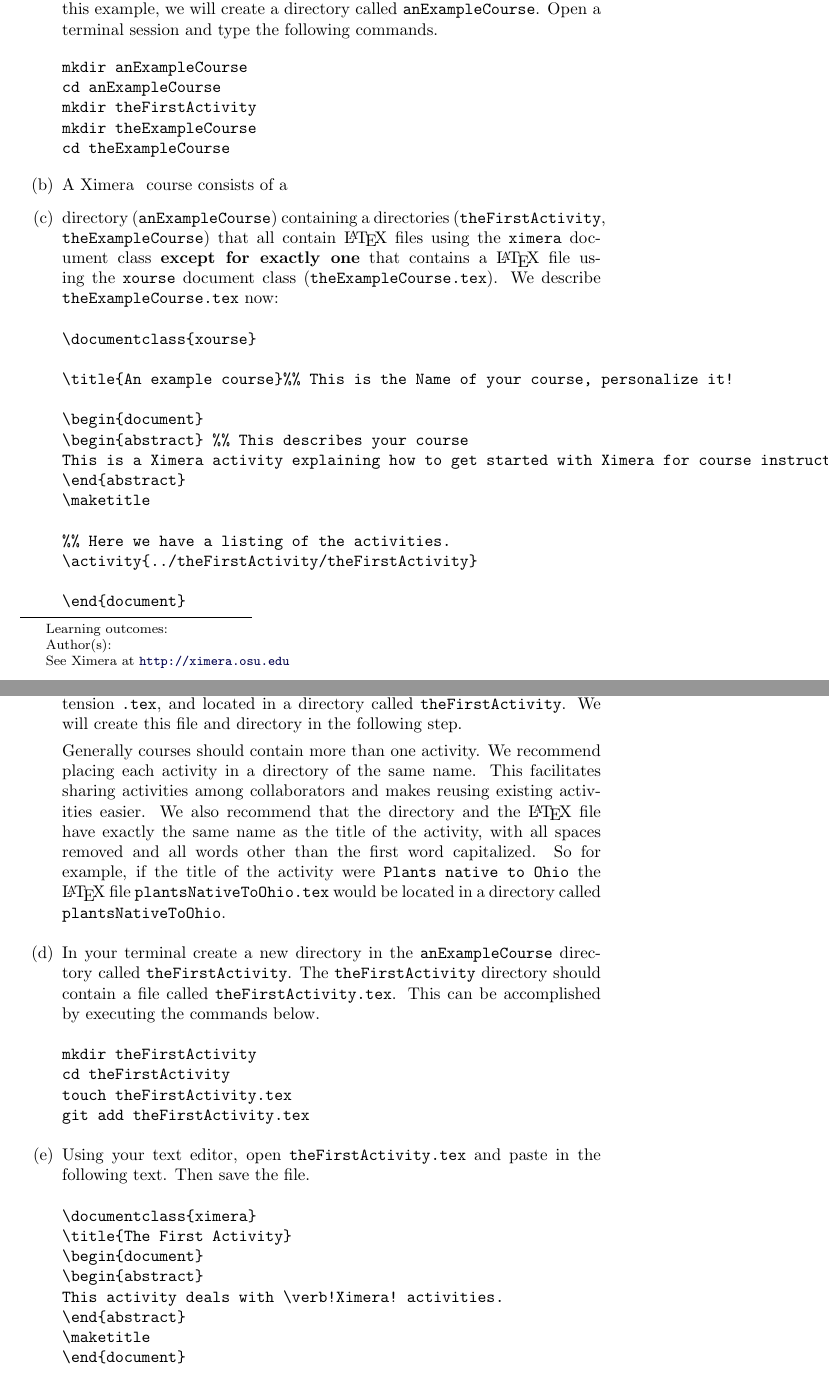
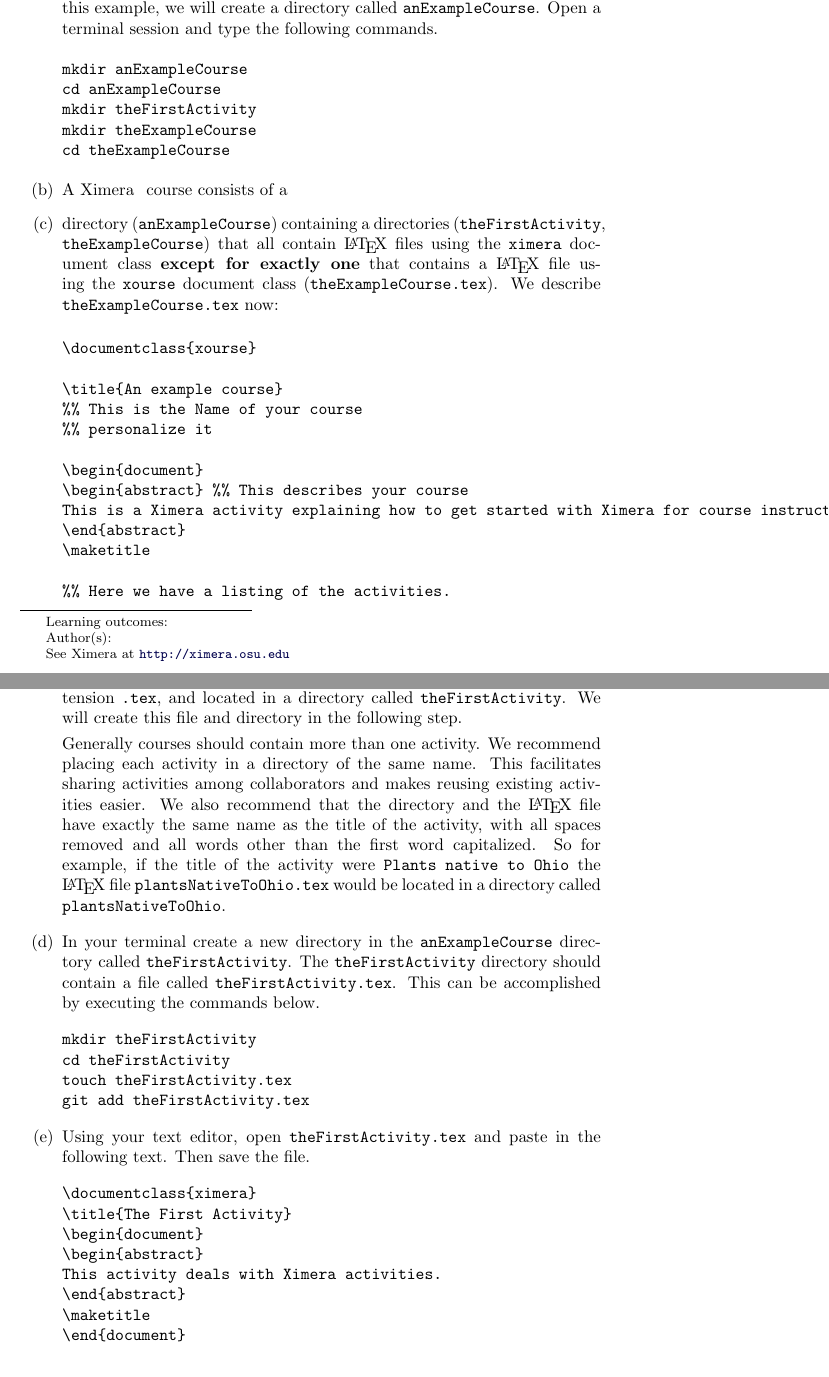
Before and after one commit to slcmalec/gettingStarted, a LaTeX document (settingUpTheRepository/settingUpTheRepository.tex): two parts of pages 1 and 2 of 6, joined at a grey line, cut so that both start at the same text. Compiled offline with pdfLaTeX.

Commit message:
this should compile now

```diff
--- a/settingUpTheRepository/settingUpTheRepository.tex
+++ b/settingUpTheRepository/settingUpTheRepository.tex
@@ -37,7 +37,9 @@
 \begin{verbatim}
 \documentclass{xourse}
 
-\title{An example course}%% This is the Name of your course, personalize it!
+\title{An example course}
+%% This is the Name of your course
+%% personalize it
 
 \begin{document}
 \begin{abstract} %% This describes your course
@@ -107,7 +109,7 @@
 \title{The First Activity}
 \begin{document}
 \begin{abstract}
-This activity deals with \verb!Ximera! activities.
+This activity deals with Ximera activities.
 \end{abstract}
 \maketitle
 \end{document}
```
Also changed, not shown: settingUpTheRepository/settingUpTheRepository.tex (2 more changed lines).
